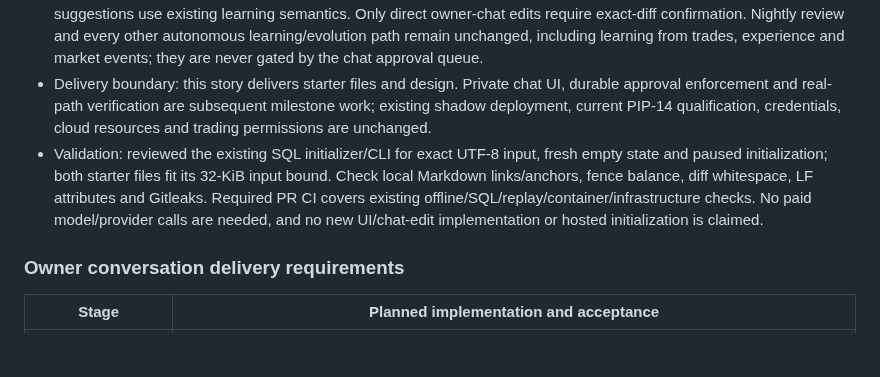
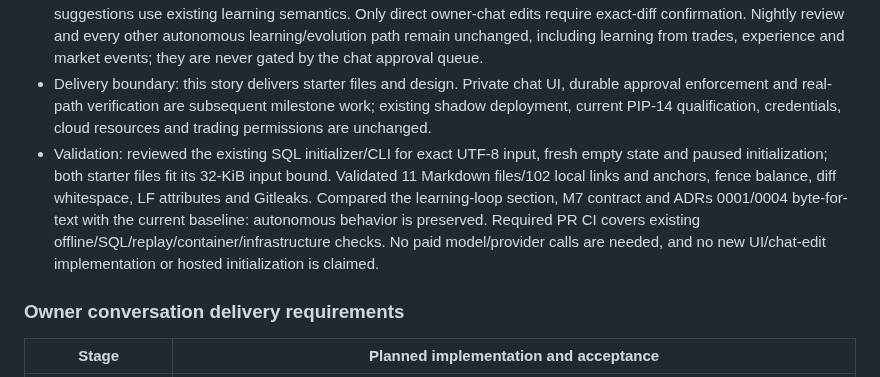
Before and after one commit to henrique-meyer/pipmind, a Markdown page: docs/plan.md, the part around the change. Rendered like a GitHub page; blank space fills up the shorter version.

Commit message:
PIP-16 Record autonomous-learning preservation checks

```diff
--- a/docs/plan.md
+++ b/docs/plan.md
@@ -9,7 +9,7 @@ The [roadmap](roadmap.md) defines the application milestones and rollout order.
 - Scope: reusable strategy-neutral Markdown starter and design for private owner chat, recorded-decision explanations, suggestions and confirmed direct chat edits. SQL remains runtime/audit authority.
 - Acceptance: a paused new trader starts without invented experience or strategy. Chat questions do not mutate state; suggestions use existing learning semantics. Only direct owner-chat edits require exact-diff confirmation. Nightly review and every other autonomous learning/evolution path remain unchanged, including learning from trades, experience and market events; they are never gated by the chat approval queue.
 - Delivery boundary: this story delivers starter files and design. Private chat UI, durable approval enforcement and real-path verification are subsequent milestone work; existing shadow deployment, current PIP-14 qualification, credentials, cloud resources and trading permissions are unchanged.
-- Validation: reviewed the existing SQL initializer/CLI for exact UTF-8 input, fresh empty state and paused initialization; both starter files fit its 32-KiB input bound. Check local Markdown links/anchors, fence balance, diff whitespace, LF attributes and Gitleaks. Required PR CI covers existing offline/SQL/replay/container/infrastructure checks. No paid model/provider calls are needed, and no new UI/chat-edit implementation or hosted initialization is claimed.
+- Validation: reviewed the existing SQL initializer/CLI for exact UTF-8 input, fresh empty state and paused initialization; both starter files fit its 32-KiB input bound. Validated 11 Markdown files/102 local links and anchors, fence balance, diff whitespace, LF attributes and Gitleaks. Compared the learning-loop section, M7 contract and ADRs 0001/0004 byte-for-text with the current baseline: autonomous behavior is preserved. Required PR CI covers existing offline/SQL/replay/container/infrastructure checks. No paid model/provider calls are needed, and no new UI/chat-edit implementation or hosted initialization is claimed.
 
 ### Owner conversation delivery requirements
 
```
